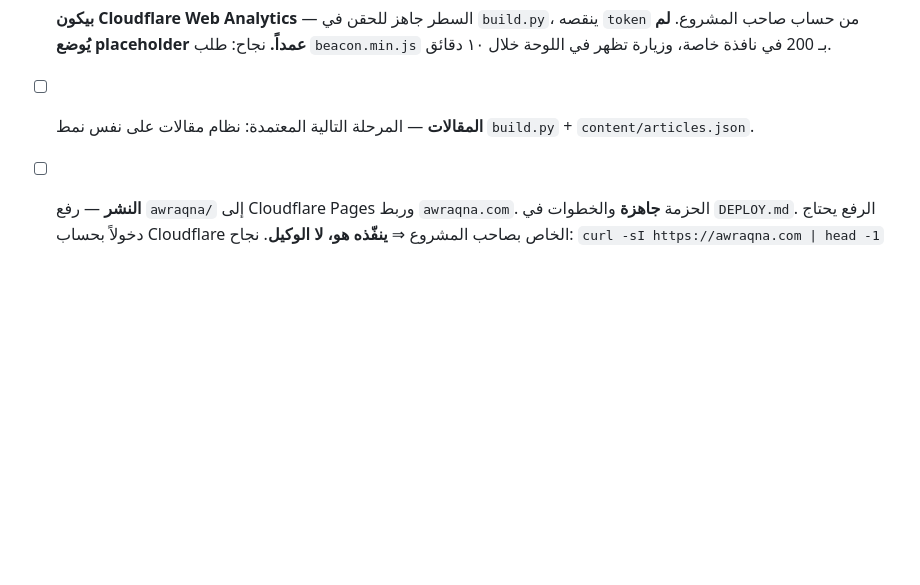
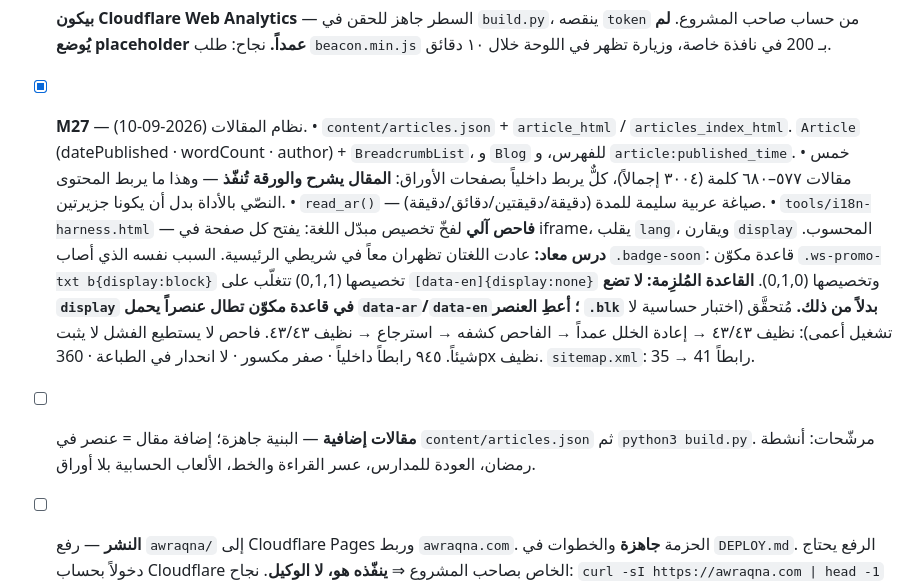
Before and after one commit to AltayebAmer/awraqna, a Markdown page: PROJECT_MAP.md, the part around the change. Drawn GitHub-style; blank space fills up the shorter version.

Commit message:
PROJECT_MAP: توثيق M27 (نظام المقالات) والقاعدة المُلزِمة لتخصيص مبدّل اللغة
Co-Authored-By: Claude Opus 5 <noreply@anthropic.com>

```diff
--- a/PROJECT_MAP.md
+++ b/PROJECT_MAP.md
@@ -494,8 +494,29 @@ Question   : { a:int, op:'+'|'−'|'×', b:int, answer:int }
 - [ ] **بيكون Cloudflare Web Analytics** — السطر جاهز للحقن في `build.py`،
       ينقصه `token` من حساب صاحب المشروع. **لم يُوضع placeholder عمداً.**
       نجاح: طلب `beacon.min.js` بـ 200 في نافذة خاصة، وزيارة تظهر في اللوحة خلال ١٠ دقائق.
-- [ ] **المقالات** — المرحلة التالية المعتمدة: نظام مقالات على نفس نمط
-      `build.py` + `content/articles.json`.
+- [x] **M27** — نظام المقالات (2026-09-10).
+      • `content/articles.json` + `article_html` / `articles_index_html`.
+        `Article` (datePublished · wordCount · author) + `BreadcrumbList`،
+        و `Blog` للفهرس، و `article:published_time`.
+      • خمس مقالات ٥٧٧–٦٨٠ كلمة (٣٠٠٤ إجمالاً)، كلٌّ يربط داخلياً بصفحات
+        الأوراق: **المقال يشرح والورقة تُنفّذ** — وهذا ما يربط المحتوى
+        النصّي بالأداة بدل أن يكونا جزيرتين.
+      • `read_ar()` — صياغة عربية سليمة للمدة (دقيقة/دقيقتين/دقائق/دقيقة).
+      • `tools/i18n-harness.html` — **فاحص آلي** لفخّ تخصيص مبدّل اللغة:
+        يفتح كل صفحة في iframe، يقلب `lang`، ويقارن `display` المحسوب.
+      **درس معاد:** عادت اللغتان تظهران معاً في شريطي الرئيسية. السبب نفسه
+      الذي أصاب `.badge-soon`: قاعدة مكوّن `.ws-promo-txt b{display:block}`
+      تخصيصها (0,1,1) تتغلّب على `[data-en]{display:none}` وتخصيصها (0,1,0).
+      **القاعدة المُلزِمة: لا تضع `display` في قاعدة مكوّن تطال عنصراً يحمل
+      `data-ar`/`data-en`؛ أعطِ العنصر `.blk` بدلاً من ذلك.**
+      مُتحقَّق (اختبار حساسية لا تشغيل أعمى): نظيف ٤٣/٤٣ → إعادة الخلل عمداً
+      → الفاحص كشفه → استرجاع → نظيف ٤٣/٤٣. فاحص لا يستطيع الفشل لا يثبت شيئاً.
+      ٩٤٥ رابطاً داخلياً · صفر مكسور · لا انحدار في الطباعة · 360px نظيف.
+      `sitemap.xml`: 35 → 41 رابطاً.
+
+- [ ] **مقالات إضافية** — البنية جاهزة؛ إضافة مقال = عنصر في
+      `content/articles.json` ثم `python3 build.py`. مرشّحات: أنشطة رمضان،
+      العودة للمدارس، عسر القراءة والخط، الألعاب الحسابية بلا أوراق.
 
 - [ ] **النشر** — رفع `awraqna/` إلى Cloudflare Pages وربط `awraqna.com`.
       الحزمة **جاهزة** والخطوات في `DEPLOY.md`. الرفع يحتاج دخولاً بحساب Cloudflare
```
